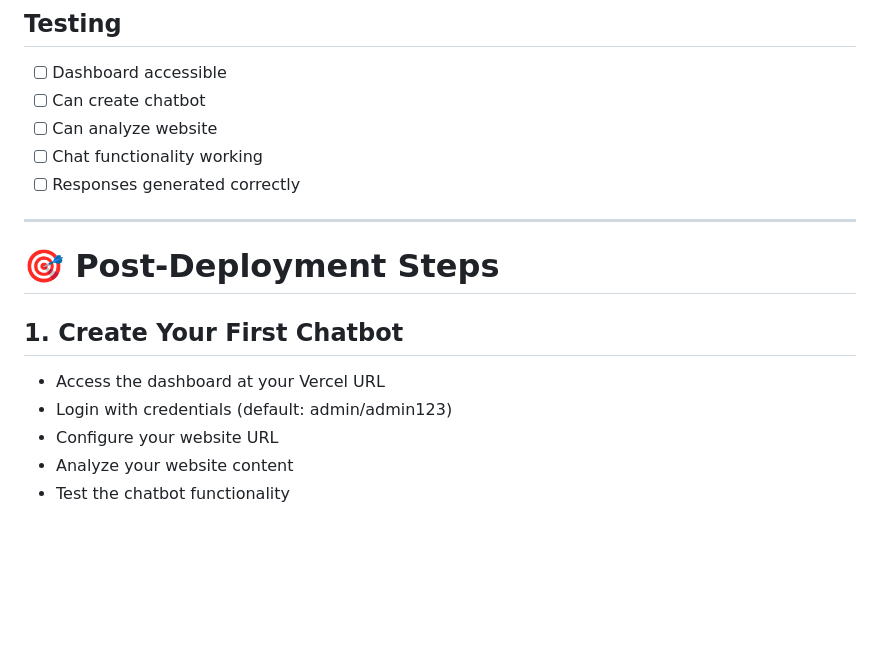
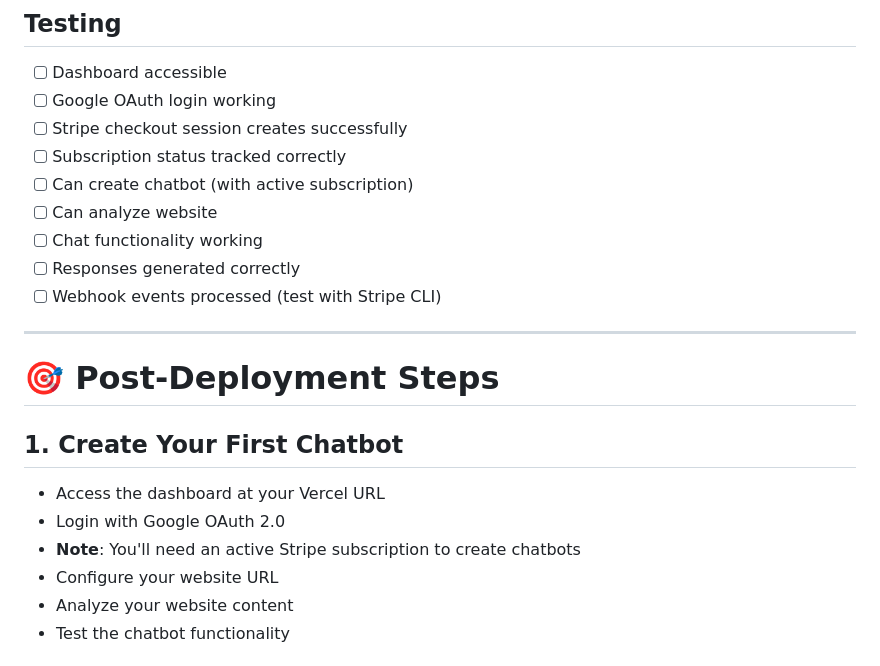
Before and after one commit to raimonvibe/chatbot-java-spring-ai, a Markdown page: DEPLOYMENT.md, the part around one of its changes. Rendered like a GitHub page; blank space fills up the shorter version.

```diff
--- a/DEPLOYMENT.md
+++ b/DEPLOYMENT.md
@@ -323,10 +421,14 @@ java -Xmx512m -Xms256m -jar target/tjanabot-ai-chatbot-*.jar
 
 ## Testing
 - [ ] Dashboard accessible
-- [ ] Can create chatbot
+- [ ] Google OAuth login working
+- [ ] Stripe checkout session creates successfully
+- [ ] Subscription status tracked correctly
+- [ ] Can create chatbot (with active subscription)
 - [ ] Can analyze website
 - [ ] Chat functionality working
 - [ ] Responses generated correctly
+- [ ] Webhook events processed (test with Stripe CLI)
 
 ---
 
@@ -334,7 +436,8 @@ java -Xmx512m -Xms256m -jar target/tjanabot-ai-chatbot-*.jar
 
 ## 1. Create Your First Chatbot
 - Access the dashboard at your Vercel URL
-- Login with credentials (default: admin/admin123)
+- Login with Google OAuth 2.0
+- **Note**: You'll need an active Stripe subscription to create chatbots
 - Configure your website URL
 - Analyze your website content
 - Test the chatbot functionality
```
Also changed, not shown: other parts of DEPLOYMENT.md (+100 -2 lines).
